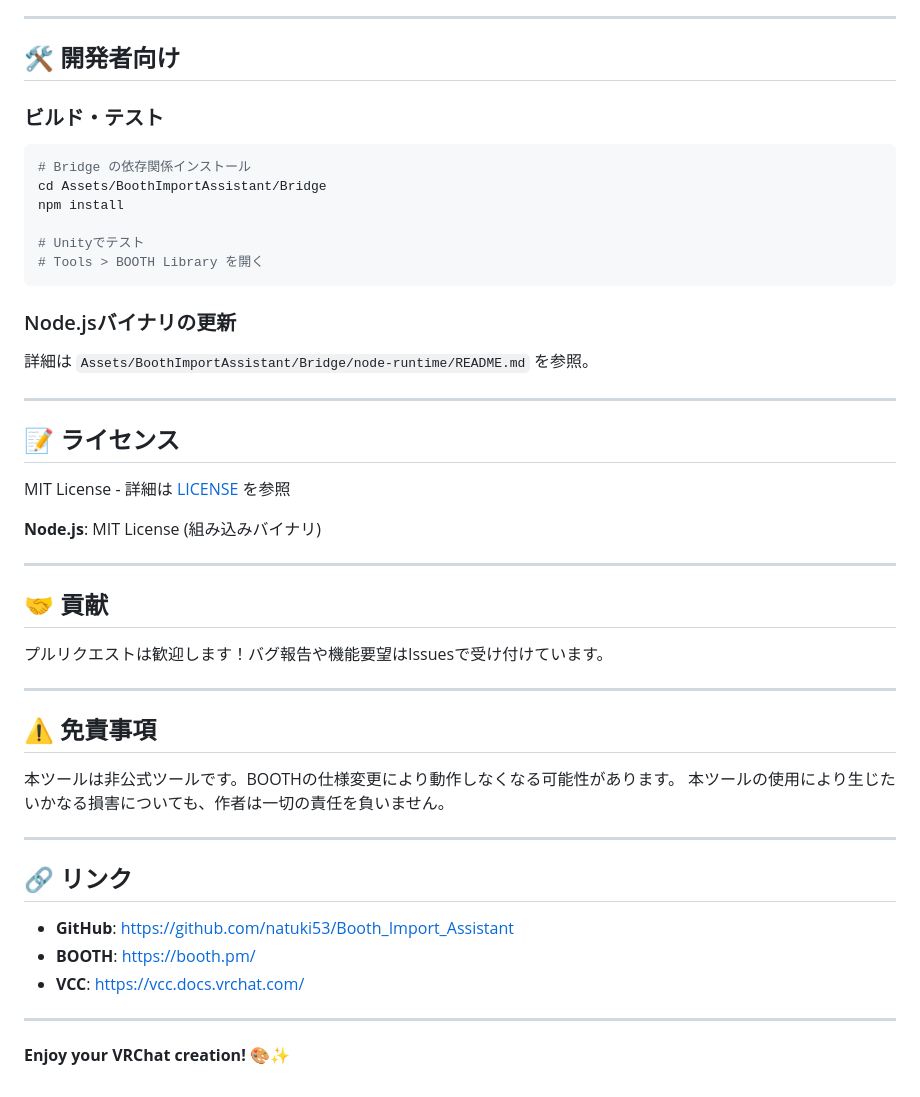
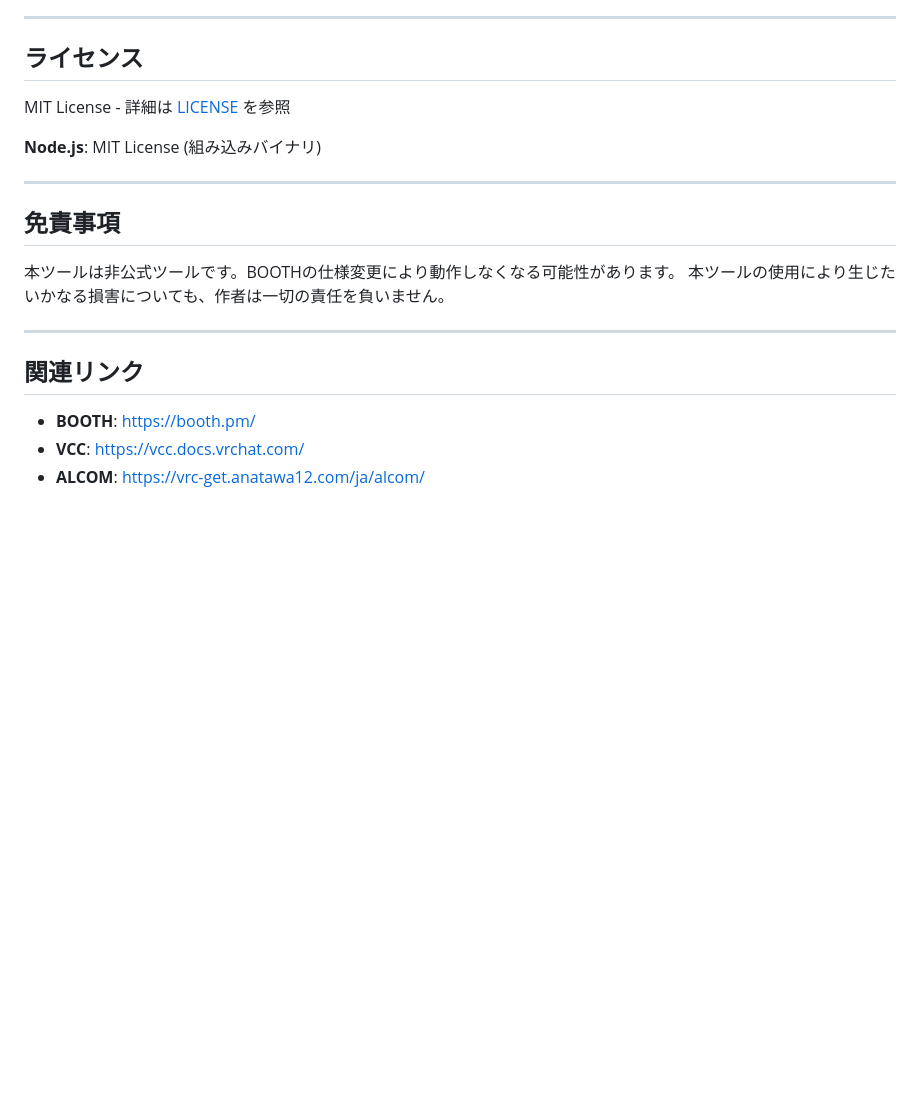
Before and after one commit to natuki53/Booth_Import_Assistant, a Markdown page: README.md, the part around the change printed below. Drawn GitHub-style; blank space fills up the shorter version.

````diff
--- a/README.md
+++ b/README.md
@@ -264,26 +198,7 @@ sudo apt install nodejs
 
 ---
 
-## 🛠️ 開発者向け
-
-### ビルド・テスト
-
-```bash
-# Bridge の依存関係インストール
-cd Assets/BoothImportAssistant/Bridge
-npm install
-
-# Unityでテスト
-# Tools > BOOTH Library を開く
-```
-
-### Node.jsバイナリの更新
-
-詳細は `Assets/BoothImportAssistant/Bridge/node-runtime/README.md` を参照。
-
----
-
-## 📝 ライセンス
+## ライセンス
 
 MIT License - 詳細は [LICENSE](LICENSE) を参照
 
@@ -291,25 +206,15 @@ MIT License - 詳細は [LICENSE](LICENSE) を参照
 
 ---
 
-## 🤝 貢献
-
-プルリクエストは歓迎します！バグ報告や機能要望はIssuesで受け付けています。
-
----
-
-## ⚠️ 免責事項
+## 免責事項
 
 本ツールは非公式ツールです。BOOTHの仕様変更により動作しなくなる可能性があります。
 本ツールの使用により生じたいかなる損害についても、作者は一切の責任を負いません。
 
 ---
 
-## 🔗 リンク
+## 関連リンク
 
-- **GitHub**: https://github.com/natuki53/Booth_Import_Assistant
 - **BOOTH**: https://booth.pm/
 - **VCC**: https://vcc.docs.vrchat.com/
-
----
-
-**Enjoy your VRChat creation! 🎨✨**
+- **ALCOM**: https://vrc-get.anatawa12.com/ja/alcom/
````
Also changed, not shown: other parts of README.md (+22 -88 lines).
